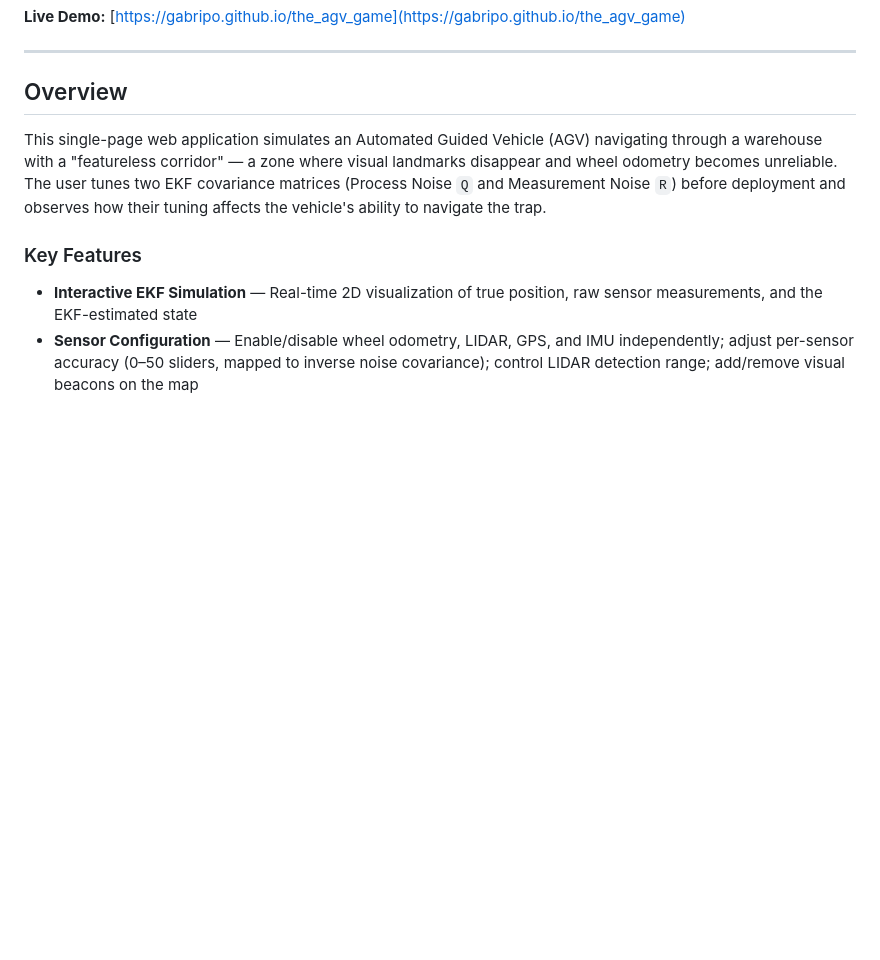
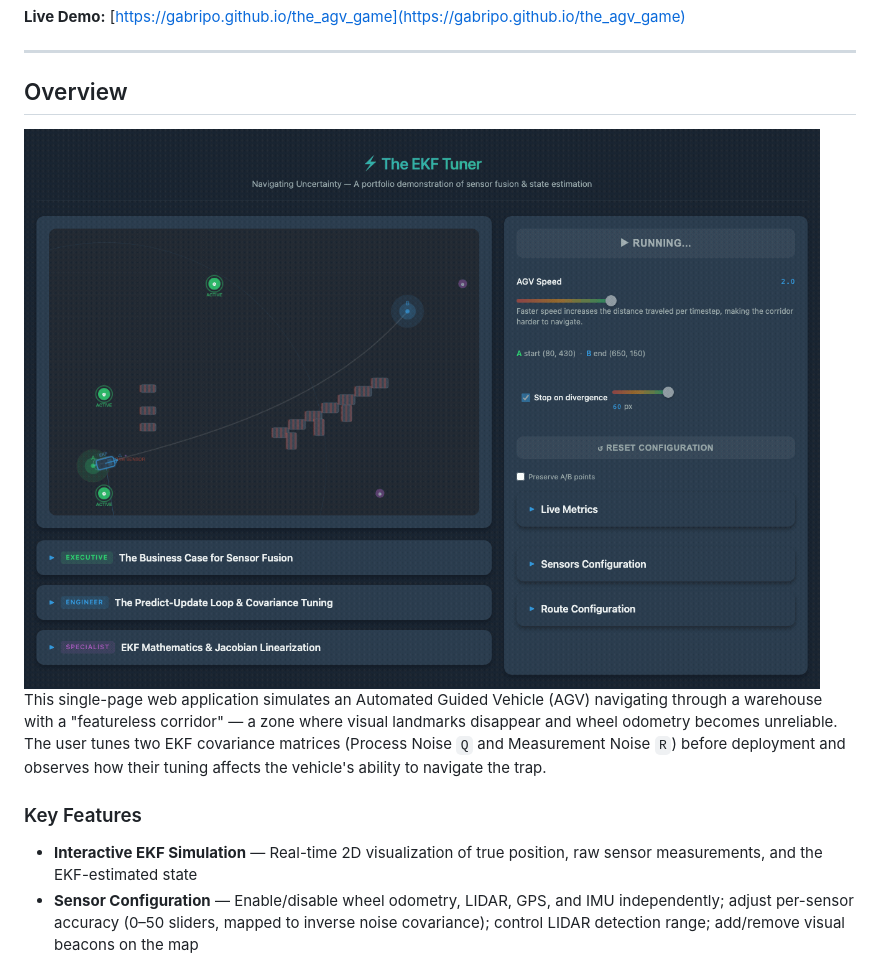
Before and after one commit to gabripo/the_agv_game, a Markdown page: README.md, the part around the change. Drawn GitHub-style; pictures changed too: docs/simulation.gif (added); blank space fills up the shorter version.

Commit message:
opc: regenerated GIF animation with usage

```diff
--- a/README.md
+++ b/README.md
@@ -10,6 +10,8 @@
 ---
 
 ## Overview
+
+<img src="docs/simulation.gif" alt="EKF Tuner simulation with default settings" style="max-width: 100%; border-radius: 8px; margin-bottom: 12px;">
 
 This single-page web application simulates an Automated Guided Vehicle (AGV) navigating through a warehouse with a "featureless corridor" — a zone where visual landmarks disappear and wheel odometry becomes unreliable. The user tunes two EKF covariance matrices (Process Noise `Q` and Measurement Noise `R`) before deployment and observes how their tuning affects the vehicle's ability to navigate the trap.
 
```
